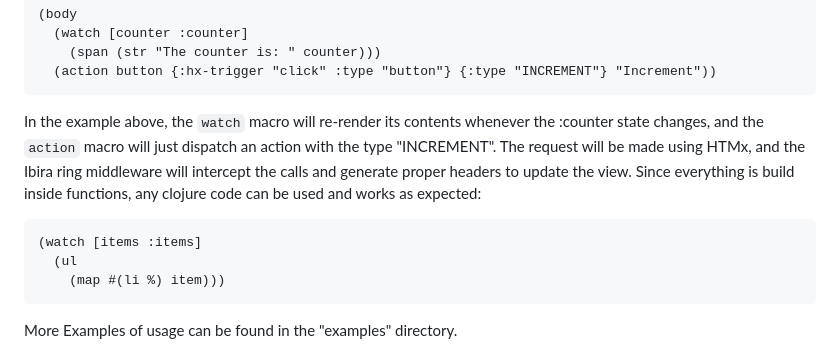
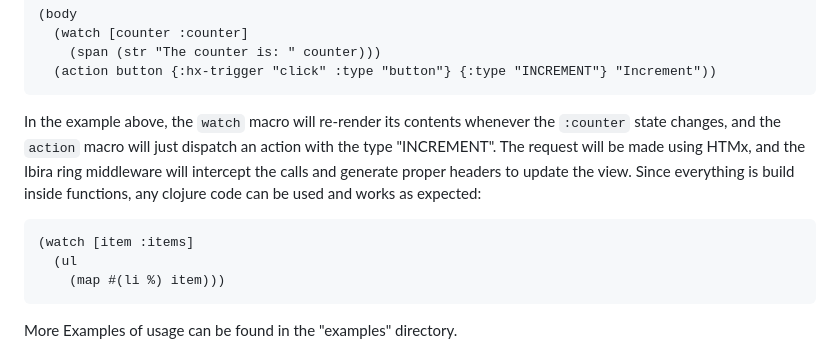
Before and after one commit to rafagil/ibira, a Markdown page: readme.md, the part around the change. GitHub-like rendering.

````diff
--- a/readme.md
+++ b/readme.md
@@ -19,10 +19,10 @@ It also have some helpers to handle state changes and updates (inspired in Redux
     (span (str "The counter is: " counter)))
   (action button {:hx-trigger "click" :type "button"} {:type "INCREMENT"} "Increment"))
 ```
-In the example above, the `watch` macro will re-render its contents whenever the :counter state changes, and the `action` macro will just dispatch an action with the type "INCREMENT". The request will be made using HTMx, and the Ibira ring middleware will intercept the calls and generate proper headers to update the view.
+In the example above, the `watch` macro will re-render its contents whenever the `:counter` state changes, and the `action` macro will just dispatch an action with the type "INCREMENT". The request will be made using HTMx, and the Ibira ring middleware will intercept the calls and generate proper headers to update the view.
 Since everything is build inside functions, any clojure code can be used and works as expected:
 ```clojure
-(watch [items :items]
+(watch [item :items]
   (ul
     (map #(li %) item)))
 ```
````
